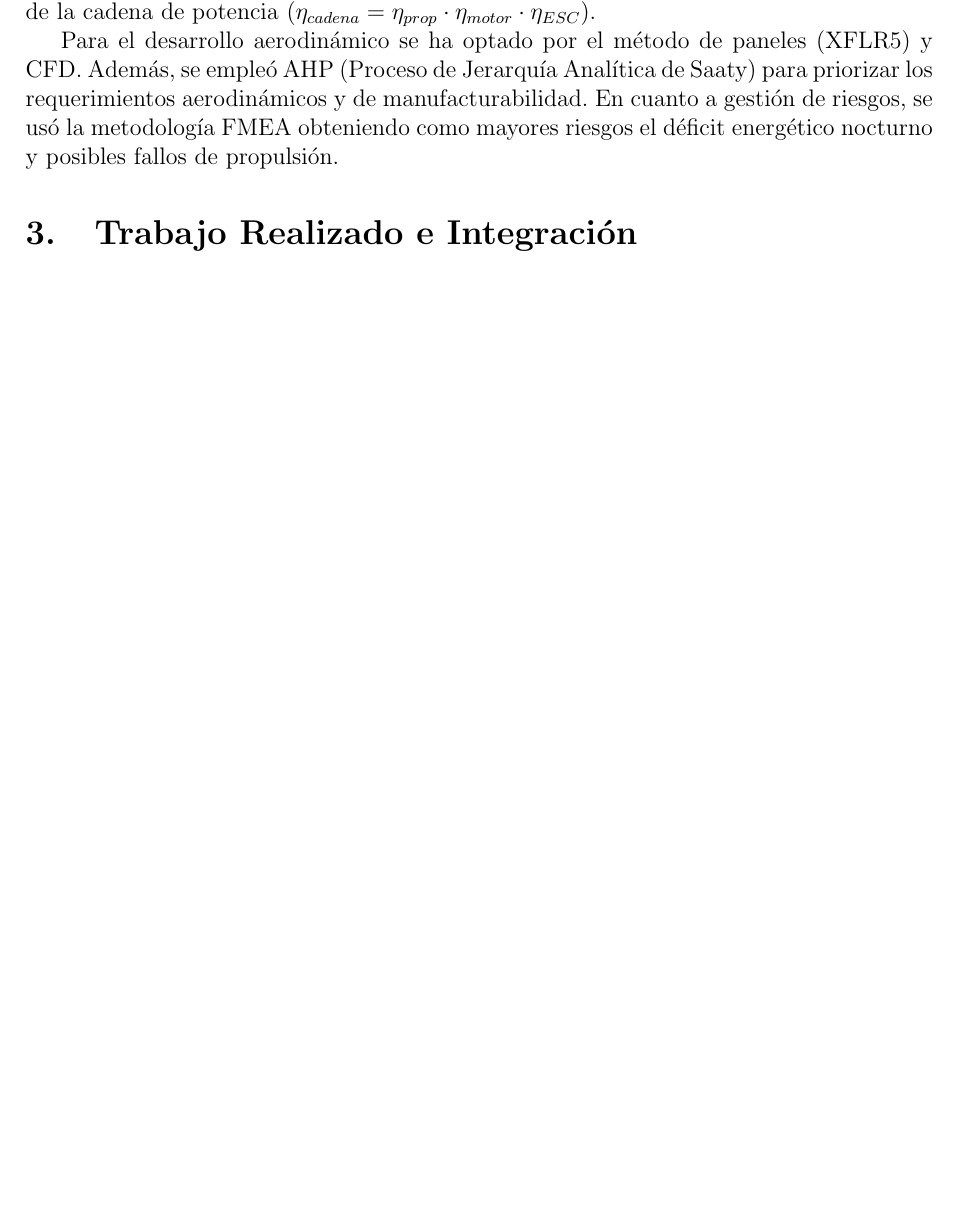
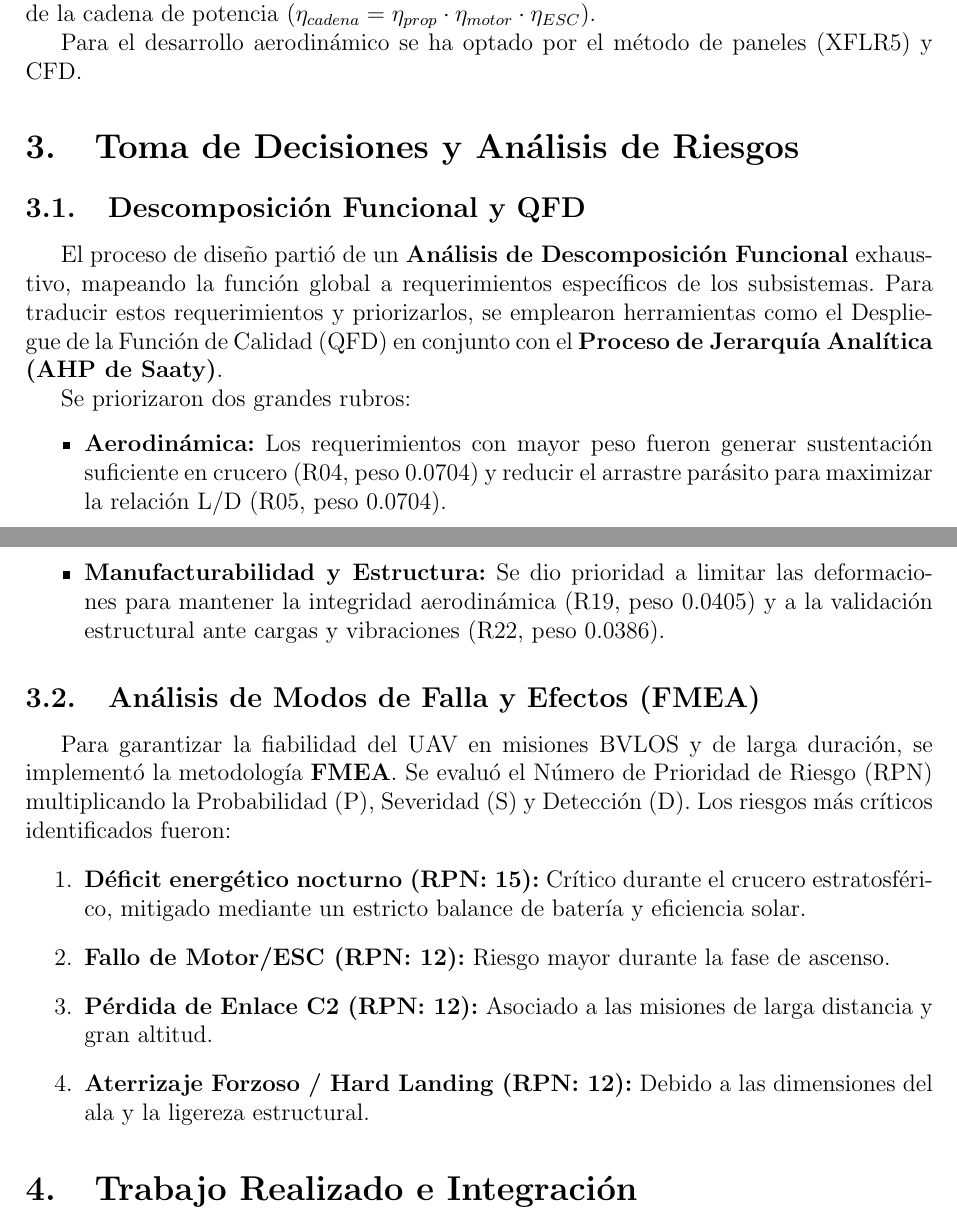
Before and after one commit to Emilianoalamilla/UAV-LINX, a LaTeX thesis (thesis_proposal.tex): part of page 2 of 3 before the commit and two parts of pages 2 and 3 of 3 after it, the two joined at a grey line, cut so that both start at the same text, the shorter picture padded with empty space. Compiled offline with pdfLaTeX.

Commit message:
Add QFD, AHP and FMEA methodology sections

```diff
--- a/thesis_proposal.tex
+++ b/thesis_proposal.tex
@@ -67,7 +67,28 @@ El empuje ($T$) proporcionado por las hélices y la eficiencia propulsiva ($\eta
 
 Además, el balance energético (Power Budget) toma en consideración las eficiencias de la cadena de potencia ($\eta_{cadena} = \eta_{prop} \cdot \eta_{motor} \cdot \eta_{ESC}$).
 
-Para el desarrollo aerodinámico se ha optado por el método de paneles (XFLR5) y CFD. Además, se empleó AHP (Proceso de Jerarquía Analítica de Saaty) para priorizar los requerimientos aerodinámicos y de manufacturabilidad. En cuanto a gestión de riesgos, se usó la metodología FMEA obteniendo como mayores riesgos el déficit energético nocturno y posibles fallos de propulsión.
+Para el desarrollo aerodinámico se ha optado por el método de paneles (XFLR5) y CFD.
+
+\section{Toma de Decisiones y Análisis de Riesgos}
+
+\subsection{Descomposición Funcional y QFD}
+El proceso de diseño partió de un \textbf{Análisis de Descomposición Funcional} exhaustivo, mapeando la función global a requerimientos específicos de los subsistemas. Para traducir estos requerimientos y priorizarlos, se emplearon herramientas como el Despliegue de la Función de Calidad (QFD) en conjunto con el \textbf{Proceso de Jerarquía Analítica (AHP de Saaty)}.
+
+Se priorizaron dos grandes rubros:
+\begin{itemize}
+    \item \textbf{Aerodinámica:} Los requerimientos con mayor peso fueron generar sustentación suficiente en crucero (R04, peso 0.0704) y reducir el arrastre parásito para maximizar la relación L/D (R05, peso 0.0704).
+    \item \textbf{Manufacturabilidad y Estructura:} Se dio prioridad a limitar las deformaciones para mantener la integridad aerodinámica (R19, peso 0.0405) y a la validación estructural ante cargas y vibraciones (R22, peso 0.0386).
+\end{itemize}
+
+\subsection{Análisis de Modos de Falla y Efectos (FMEA)}
+Para garantizar la fiabilidad del UAV en misiones BVLOS y de larga duración, se implementó la metodología \textbf{FMEA}. Se evaluó el Número de Prioridad de Riesgo (RPN) multiplicando la Probabilidad (P), Severidad (S) y Detección (D).
+Los riesgos más críticos identificados fueron:
+\begin{enumerate}
+    \item \textbf{Déficit energético nocturno (RPN: 15):} Crítico durante el crucero estratosférico, mitigado mediante un estricto balance de batería y eficiencia solar.
+    \item \textbf{Fallo de Motor/ESC (RPN: 12):} Riesgo mayor durante la fase de ascenso.
+    \item \textbf{Pérdida de Enlace C2 (RPN: 12):} Asociado a las misiones de larga distancia y gran altitud.
+    \item \textbf{Aterrizaje Forzoso / Hard Landing (RPN: 12):} Debido a las dimensiones del ala y la ligereza estructural.
+\end{enumerate}
 
 \section{Trabajo Realizado e Integración}
 Hasta la fecha, se ha avanzado significativamente en el diseño conceptual y detallado:
```
Also changed, not shown: thesis_proposal.md (+15 -2 lines).
